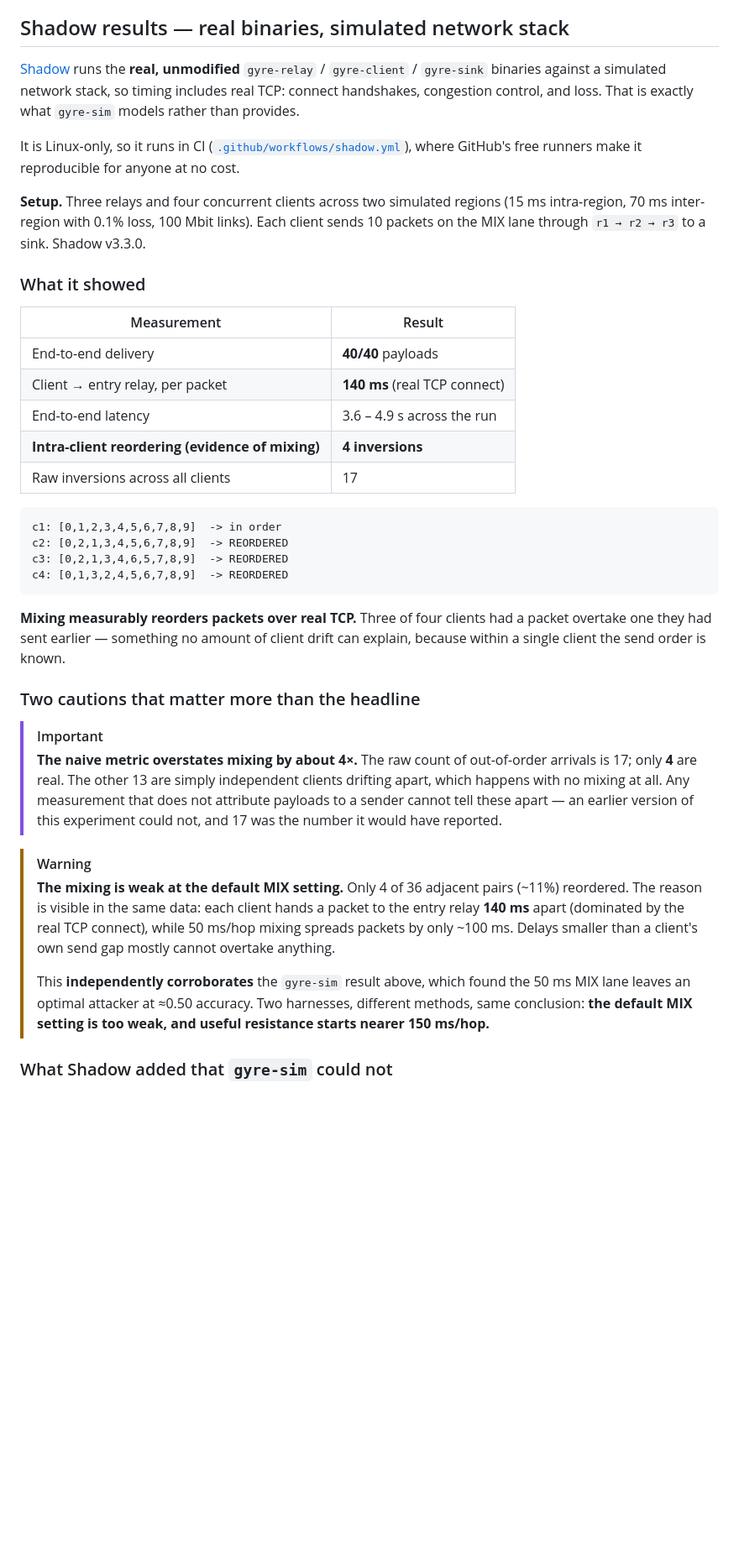
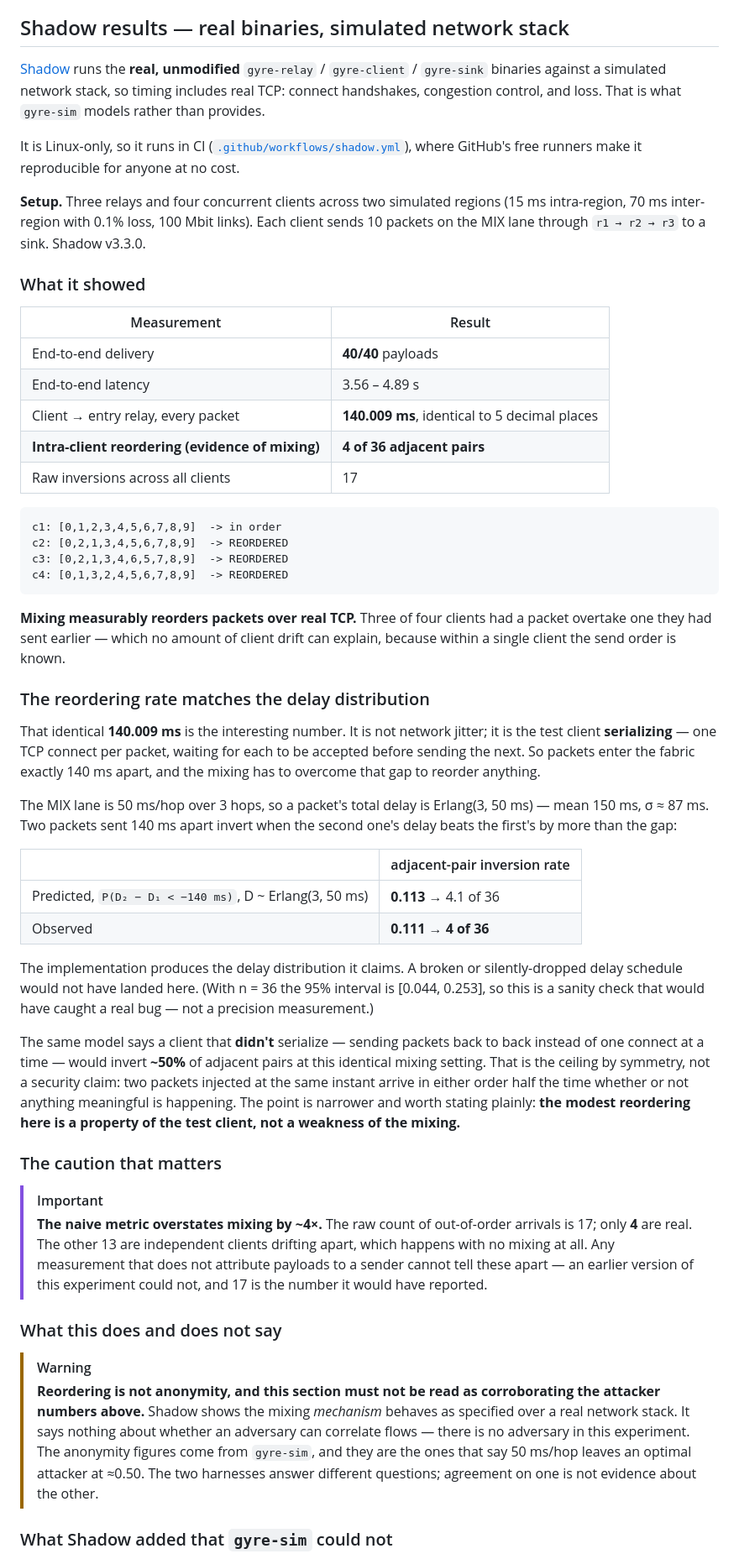
Before and after one commit to rupeshbharambe24/Gyre, a Markdown page: docs/SIMULATION.md, the part around one of its changes. Shown at 84% size. Drawn GitHub-style; blank space fills up the shorter version.

Commit message:
Shadow: the reordering rate matches the delay distribution — and one claim retracted
Checked the measured reordering against what the mixing schedule predicts,
and corrected an overreach in the first write-up.

WHAT THE LOG ACTUALLY SAYS. Every packet took identically 140.00901ms to be
accepted by the entry relay — five decimal places, ten packets. That is not
network jitter, it is the test client SERIALIZING: one TCP connect per
packet, waiting for each accept before sending the next. So packets enter
the fabric exactly 140ms apart and the mixing must beat that gap to reorder.

MIX is 50ms/hop over 3 hops, so total delay is Erlang(3, 50ms), sigma ~87ms.
Two packets 140ms apart invert when the second beats the first by more than
the gap:

  predicted  P(D2 - D1 < -140ms) = 0.113  ->  4.1 of 36 adjacent pairs
  observed                       = 0.111  ->  4   of 36

The implementation produces the delay distribution it claims; a dropped or
broken schedule would not land here. With n=36 the 95% interval is
[0.044, 0.253], so this is a sanity check that would catch a real bug, not a
precision measurement — stated as such.

That also reframes the result. The modest reordering is a property of the
TEST CLIENT, not a weakness of the mixing: the same model says a client that
didn't serialize would inverta ~50% of adjacent pairs at the identical
setting. That 50% is the symmetry ceiling — two packets injected at the same
instant arrive in either order half the time regardless — so it is not a
security claim either.

RETRACTION. The first write-up said this 'independently corroborates'
gyre-sim's finding that 50ms/hop is too weak. That was wrong and is now
removed. Reordering is not anonymity, and there is NO ADVERSARY in the
Shadow experiment — a matching reordering rate says nothing about whether
flows can be correlated. The two harnesses answer different questions;
agreement on one is not evidence about the other. The anonymity numbers come
from gyre-sim alone, and docs/SIMULATION.md now says so in a warning block.

Kept: the naive out-of-order count (17) overstates mixing ~4x, since 13 of
those are independent clients drifting apart.

Latency corrected to the measured 3.56-4.89s.

````diff
--- a/docs/SIMULATION.md
+++ b/docs/SIMULATION.md
@@ -194,10 +194,10 @@ Stated plainly, because they bound every number above:
 
 ## Shadow results — real binaries, simulated network stack
 
-[Shadow](https://shadow.github.io) runs the **real, unmodified** `gyre-relay` /
-`gyre-client` / `gyre-sink` binaries against a simulated network stack, so timing includes
-real TCP: connect handshakes, congestion control, and loss. That is exactly what `gyre-sim`
-models rather than provides.
+[Shadow](https://shadow.github.io) runs the **real, unmodified** `gyre-relay` / `gyre-client`
+/ `gyre-sink` binaries against a simulated network stack, so timing includes real TCP:
+connect handshakes, congestion control, and loss. That is what `gyre-sim` models rather than
+provides.
 
 It is Linux-only, so it runs in CI ([`.github/workflows/shadow.yml`](../.github/workflows/shadow.yml)),
 where GitHub's free runners make it reproducible for anyone at no cost.
@@ -211,9 +211,9 @@ packets on the MIX lane through `r1 → r2 → r3` to a sink. Shadow v3.3.0.
 | Measurement | Result |
 |---|---|
 | End-to-end delivery | **40/40** payloads |
-| Client → entry relay, per packet | **140 ms** (real TCP connect) |
-| End-to-end latency | 3.6 – 4.9 s across the run |
-| **Intra-client reordering (evidence of mixing)** | **4 inversions** |
+| End-to-end latency | 3.56 – 4.89 s |
+| Client → entry relay, every packet | **140.009 ms**, identical to 5 decimal places |
+| **Intra-client reordering (evidence of mixing)** | **4 of 36 adjacent pairs** |
 | Raw inversions across all clients | 17 |
 
 ```text
@@ -224,29 +224,54 @@ c4: [0,1,3,2,4,5,6,7,8,9]  -> REORDERED
 ```
 
 **Mixing measurably reorders packets over real TCP.** Three of four clients had a packet
-overtake one they had sent earlier — something no amount of client drift can explain,
-because within a single client the send order is known.
+overtake one they had sent earlier — which no amount of client drift can explain, because
+within a single client the send order is known.
 
-### Two cautions that matter more than the headline
+### The reordering rate matches the delay distribution
+
+That identical **140.009 ms** is the interesting number. It is not network jitter; it is the
+test client **serializing** — one TCP connect per packet, waiting for each to be accepted
+before sending the next. So packets enter the fabric exactly 140 ms apart, and the mixing
+has to overcome that gap to reorder anything.
+
+The MIX lane is 50 ms/hop over 3 hops, so a packet's total delay is Erlang(3, 50 ms) — mean
+150 ms, σ ≈ 87 ms. Two packets sent 140 ms apart invert when the second one's delay beats
+the first's by more than the gap:
+
+| | adjacent-pair inversion rate |
+|---|---|
+| Predicted, `P(D₂ − D₁ < −140 ms)`, D ~ Erlang(3, 50 ms) | **0.113** → 4.1 of 36 |
+| Observed | **0.111** → **4 of 36** |
+
+The implementation produces the delay distribution it claims. A broken or silently-dropped
+delay schedule would not have landed here. (With n = 36 the 95% interval is [0.044, 0.253],
+so this is a sanity check that would have caught a real bug — not a precision measurement.)
+
+The same model says a client that **didn't** serialize — sending packets back to back
+instead of one connect at a time — would invert **~50%** of adjacent pairs at this identical
+mixing setting. That is the ceiling by symmetry, not a security claim: two packets injected
+at the same instant arrive in either order half the time whether or not anything meaningful
+is happening. The point is narrower and worth stating plainly: **the modest reordering here
+is a property of the test client, not a weakness of the mixing.**
+
+### The caution that matters
 
 > [!IMPORTANT]
-> **The naive metric overstates mixing by about 4×.** The raw count of out-of-order
-> arrivals is 17; only **4** are real. The other 13 are simply independent clients drifting
-> apart, which happens with no mixing at all. Any measurement that does not attribute
-> payloads to a sender cannot tell these apart — an earlier version of this experiment
-> could not, and 17 was the number it would have reported.
+> **The naive metric overstates mixing by ~4×.** The raw count of out-of-order arrivals is
+> 17; only **4** are real. The other 13 are independent clients drifting apart, which
+> happens with no mixing at all. Any measurement that does not attribute payloads to a
+> sender cannot tell these apart — an earlier version of this experiment could not, and 17
+> is the number it would have reported.
+
+### What this does and does not say
 
 > [!WARNING]
-> **The mixing is weak at the default MIX setting.** Only 4 of 36 adjacent pairs (~11%)
-> reordered. The reason is visible in the same data: each client hands a packet to the
-> entry relay **140 ms** apart (dominated by the real TCP connect), while 50 ms/hop mixing
-> spreads packets by only ~100 ms. Delays smaller than a client's own send gap mostly
-> cannot overtake anything.
->
-> This **independently corroborates** the `gyre-sim` result above, which found the 50 ms
-> MIX lane leaves an optimal attacker at ≈0.50 accuracy. Two harnesses, different methods,
-> same conclusion: **the default MIX setting is too weak, and useful resistance starts
-> nearer 150 ms/hop.**
+> **Reordering is not anonymity, and this section must not be read as corroborating the
+> attacker numbers above.** Shadow shows the mixing *mechanism* behaves as specified over a
+> real network stack. It says nothing about whether an adversary can correlate flows — there
+> is no adversary in this experiment. The anonymity figures come from `gyre-sim`, and they
+> are the ones that say 50 ms/hop leaves an optimal attacker at ≈0.50. The two harnesses
+> answer different questions; agreement on one is not evidence about the other.
 
 ### What Shadow added that `gyre-sim` could not
 
````
Also changed, not shown: other parts of docs/SIMULATION.md (+9 -8 lines), CHANGELOG.md (+7 -6 lines).
